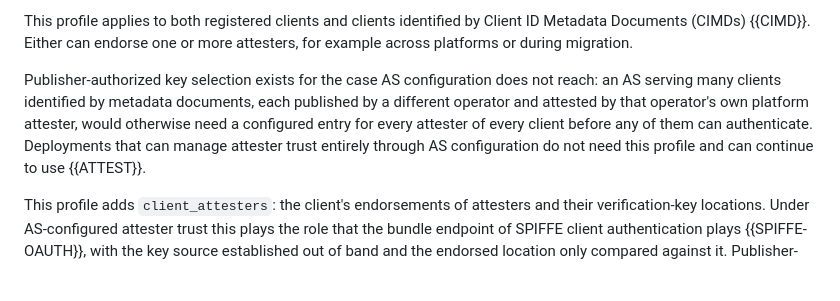
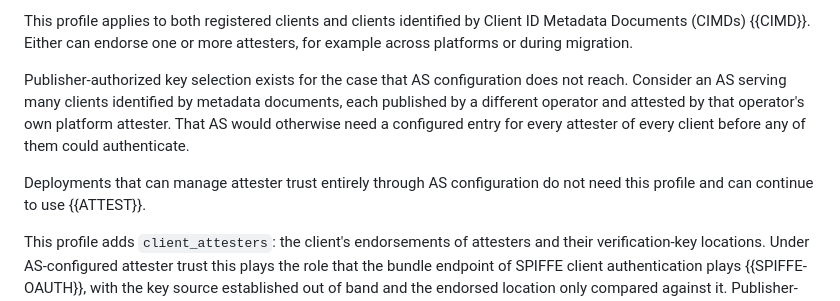
Before and after one commit to mcguinness/draft-mcguinness-oauth-client-attesters, a Markdown page: draft-mcguinness-oauth-client-attesters.md, the part around the change. Drawn GitHub-style; blank space fills up the shorter version.

Commit message:
Split the deployment case into readable sentences

```diff
--- a/draft-mcguinness-oauth-client-attesters.md
+++ b/draft-mcguinness-oauth-client-attesters.md
@@ -76,12 +76,14 @@ Client ID Metadata Documents (CIMDs) {{CIMD}}. Either can endorse one or
 more
 attesters, for example across platforms or during migration.
 
-Publisher-authorized key selection exists for the case AS configuration
-does not reach: an AS serving many clients identified by metadata
-documents, each published by a different operator and attested by that
-operator's own platform attester, would otherwise need a configured
-entry for every attester of every client before any of them can
-authenticate. Deployments that can manage attester trust entirely
+Publisher-authorized key selection exists for the case that AS
+configuration does not reach. Consider an AS serving many clients
+identified by metadata documents, each published by a different
+operator and attested by that operator's own platform attester. That AS
+would otherwise need a configured entry for every attester of every
+client before any of them could authenticate.
+
+Deployments that can manage attester trust entirely
 through AS configuration do not need this
 profile and can continue to use {{ATTEST}}.
 
```
